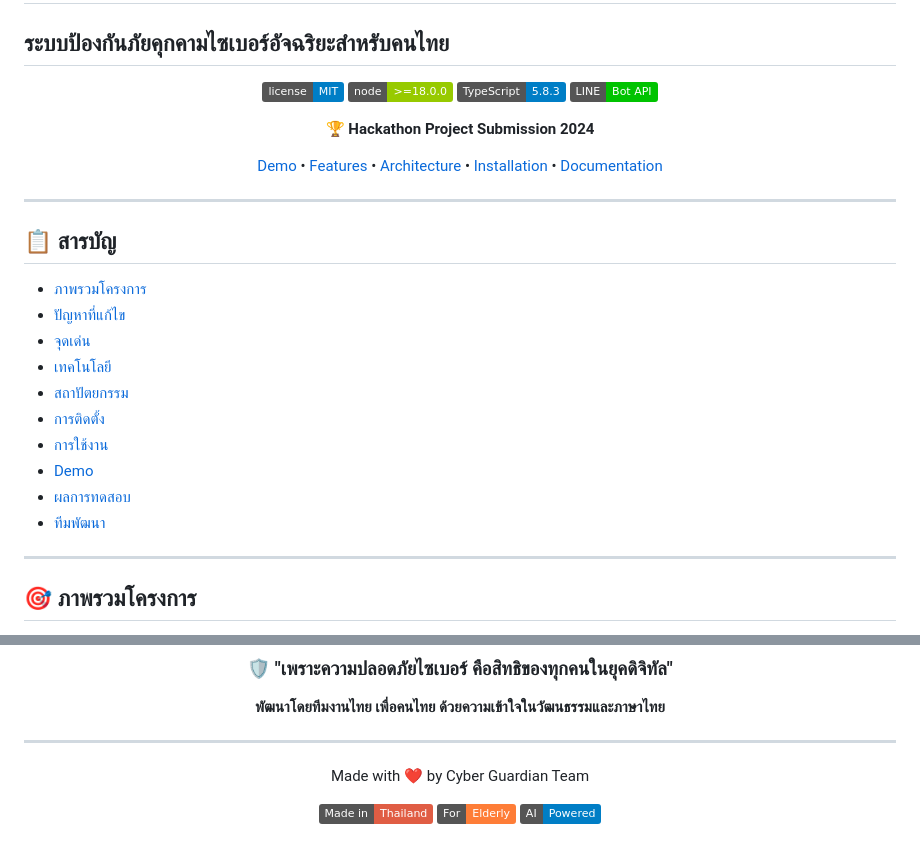
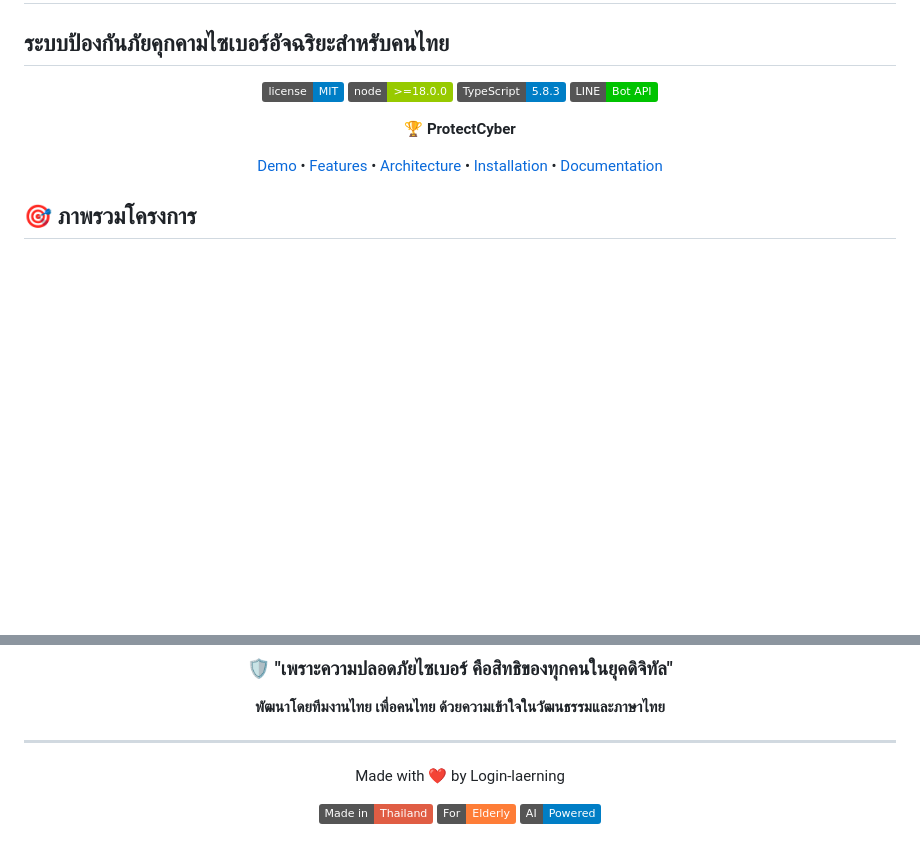
Before and after one commit to techit45/Protect-Cyber, a Markdown page: README.md, 2 parts joined by grey strips. Drawn GitHub-style; badges without logos; blank space fills up the shorter version.

```diff
--- a/README.md
+++ b/README.md
@@ -8,28 +8,12 @@
 ![TypeScript](https://img.shields.io/badge/TypeScript-5.8.3-blue)
 ![LINE Bot](https://img.shields.io/badge/LINE-Bot%20API-00C300)
 
-**🏆 Hackathon Project Submission 2024**
+**🏆 ProtectCyber**
 
 [Demo](#-demo) • [Features](#-จุดเด่น) • [Architecture](#-สถาปัตยกรรม) • [Installation](#-การติดตั้ง) • [Documentation](#-เอกสารประกอบ)
 
 </div>
 
----
-
-## 📋 สารบัญ
-
-- [ภาพรวมโครงการ](#-ภาพรวมโครงการ)
-- [ปัญหาที่แก้ไข](#-ปัญหาที่แก้ไข)
-- [จุดเด่น](#-จุดเด่น)
-- [เทคโนโลยี](#-เทคโนโลยีที่ใช้)
-- [สถาปัตยกรรม](#-สถาปัตยกรรม)
-- [การติดตั้ง](#-การติดตั้ง)
-- [การใช้งาน](#-การใช้งาน)
-- [Demo](#-demo)
-- [ผลการทดสอบ](#-ผลการทดสอบ)
-- [ทีมพัฒนา](#-ทีมพัฒนา)
-
----
 
 ## 🎯 ภาพรวมโครงการ
 
@@ -505,7 +433,7 @@ This project is licensed under the MIT License - see the [LICENSE](LICENSE) file
 
 ---
 
-Made with ❤️ by Cyber Guardian Team
+Made with ❤️ by Login-laerning
 
 ![Thailand](https://img.shields.io/badge/Made%20in-Thailand-red)
 ![For Elderly](https://img.shields.io/badge/For-Elderly-orange)
```
Also changed, not shown: other parts of README.md (+2 -58 lines).
